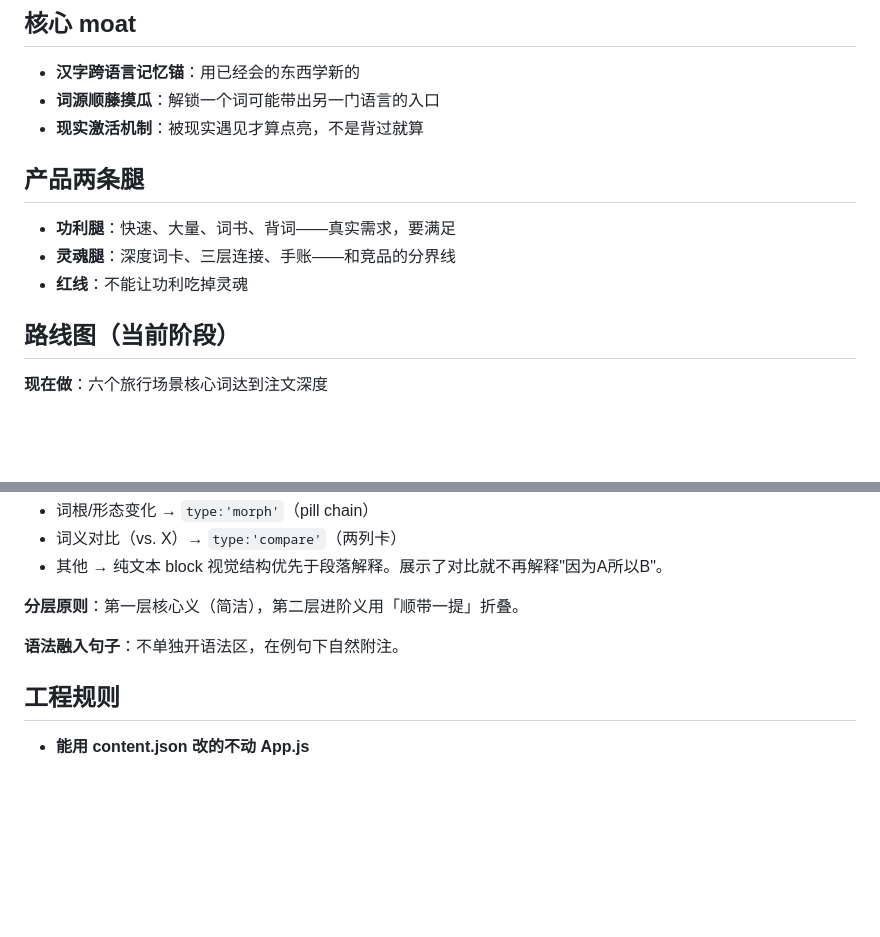
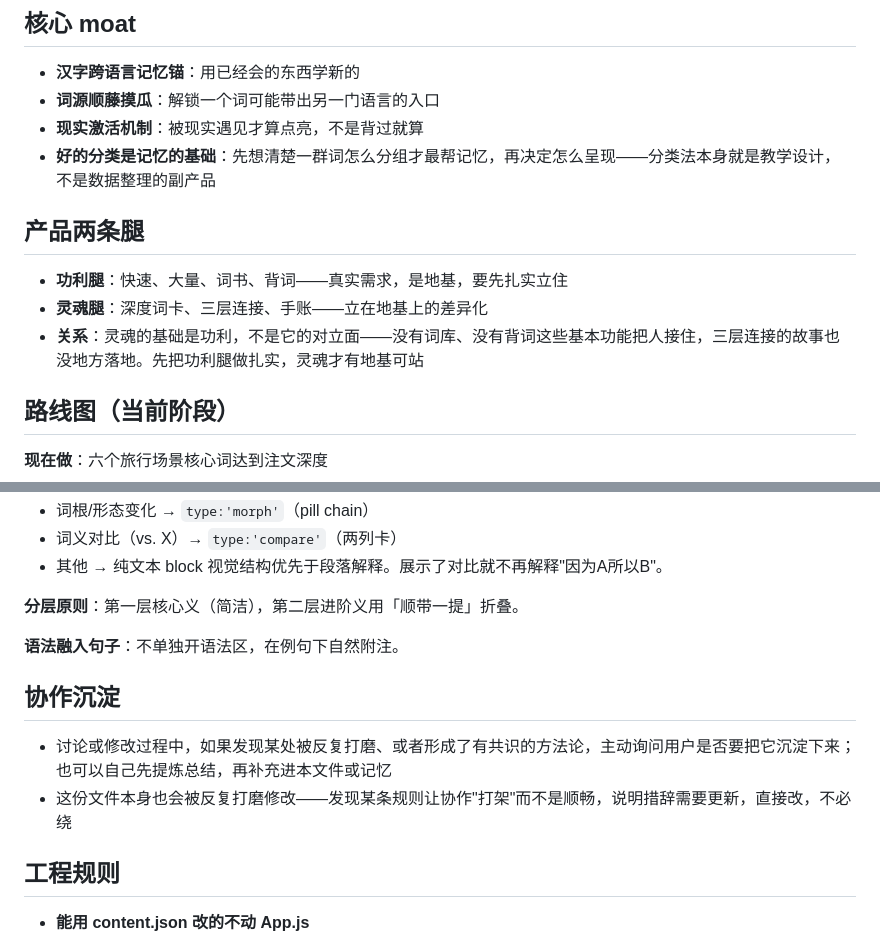
Before and after one commit to YSY929YSY/yan-content, a Markdown page: YanApp/CLAUDE.md, 2 parts joined by grey strips. Drawn GitHub-style; blank space fills up the shorter version.

Commit message:
chore: stage CLAUDE.md

```diff
--- a/YanApp/CLAUDE.md
+++ b/YanApp/CLAUDE.md
@@ -18,12 +18,13 @@
 - **汉字跨语言记忆锚**：用已经会的东西学新的
 - **词源顺藤摸瓜**：解锁一个词可能带出另一门语言的入口
 - **现实激活机制**：被现实遇见才算点亮，不是背过就算
+- **好的分类是记忆的基础**：先想清楚一群词怎么分组才最帮记忆，再决定怎么呈现——分类法本身就是教学设计，不是数据整理的副产品
 
 ## 产品两条腿
 
-- **功利腿**：快速、大量、词书、背词——真实需求，要满足
-- **灵魂腿**：深度词卡、三层连接、手账——和竞品的分界线
-- **红线**：不能让功利吃掉灵魂
+- **功利腿**：快速、大量、词书、背词——真实需求，是地基，要先扎实立住
+- **灵魂腿**：深度词卡、三层连接、手账——立在地基上的差异化
+- **关系**：灵魂的基础是功利，不是它的对立面——没有词库、没有背词这些基本功能把人接住，三层连接的故事也没地方落地。先把功利腿做扎实，灵魂才有地基可站
 
 ## 路线图（当前阶段）
 
@@ -74,6 +75,11 @@
 
 **语法融入句子**：不单独开语法区，在例句下自然附注。
 
+## 协作沉淀
+
+- 讨论或修改过程中，如果发现某处被反复打磨、或者形成了有共识的方法论，主动询问用户是否要把它沉淀下来；也可以自己先提炼总结，再补充进本文件或记忆
+- 这份文件本身也会被反复打磨修改——发现某条规则让协作"打架"而不是顺畅，说明措辞需要更新，直接改，不必绕
+
 ## 工程规则
 
 - **能用 content.json 改的不动 App.js**
```
